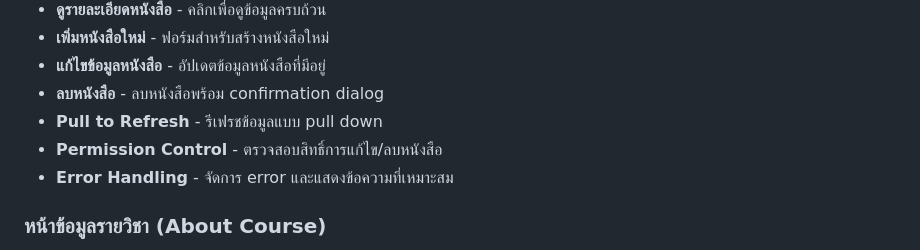
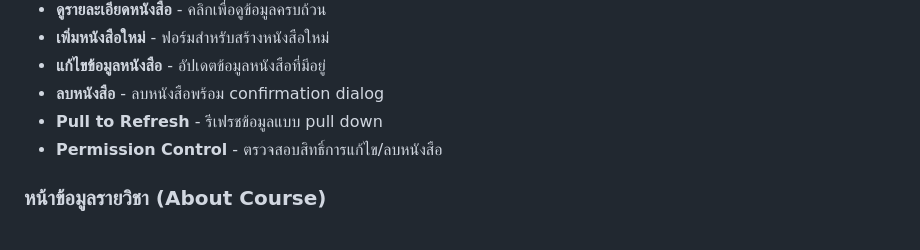
Before and after one commit to aAteshi/Lab-Book-CRUD, a Markdown page: README.md, the part around the change. Rendered like a GitHub page.

```diff
--- a/README.md
+++ b/README.md
@@ -22,7 +22,6 @@
 - **ลบหนังสือ** - ลบหนังสือพร้อม confirmation dialog
 - **Pull to Refresh** - รีเฟรชข้อมูลแบบ pull down
 - **Permission Control** - ตรวจสอบสิทธิ์การแก้ไข/ลบหนังสือ
-- **Error Handling** - จัดการ error และแสดงข้อความที่เหมาะสม
 
 ### หน้าข้อมูลรายวิชา (About Course)
 - ข้อมูลรายวิชา IN405109
```
